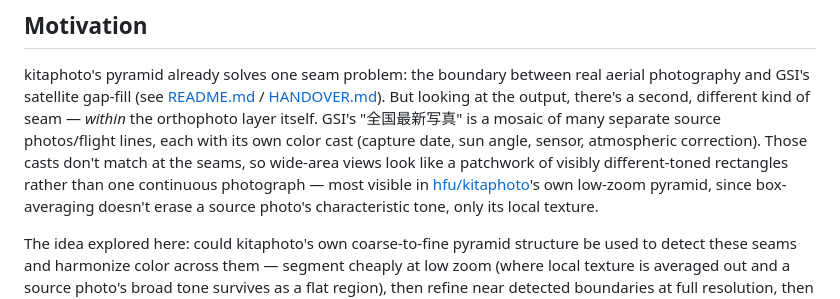
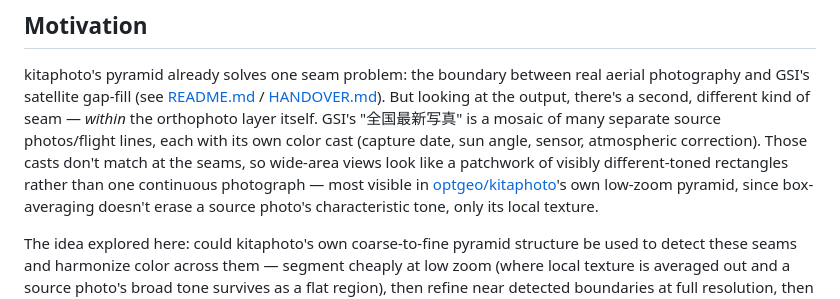
Before and after one commit to optgeo/kitaphoto, a Markdown page: FUKUOKA_EXPERIMENT.md, the part around the change. Drawn GitHub-style.

Commit message:
Fix repo link: optgeo/kitaphoto, not hfu/kitaphoto
Co-Authored-By: Claude Sonnet 5 <noreply@anthropic.com>

```diff
--- a/FUKUOKA_EXPERIMENT.md
+++ b/FUKUOKA_EXPERIMENT.md
@@ -10,7 +10,7 @@ of many separate source photos/flight lines, each with its own color cast (captu
 date, sun angle, sensor, atmospheric correction). Those casts don't match at the
 seams, so wide-area views look like a patchwork of visibly different-toned
 rectangles rather than one continuous photograph — most visible in
-[hfu/kitaphoto](https://github.com/hfu/kitaphoto)'s own low-zoom pyramid, since
+[optgeo/kitaphoto](https://github.com/optgeo/kitaphoto)'s own low-zoom pyramid, since
 box-averaging doesn't erase a source photo's characteristic tone, only its local
 texture.
 
```
